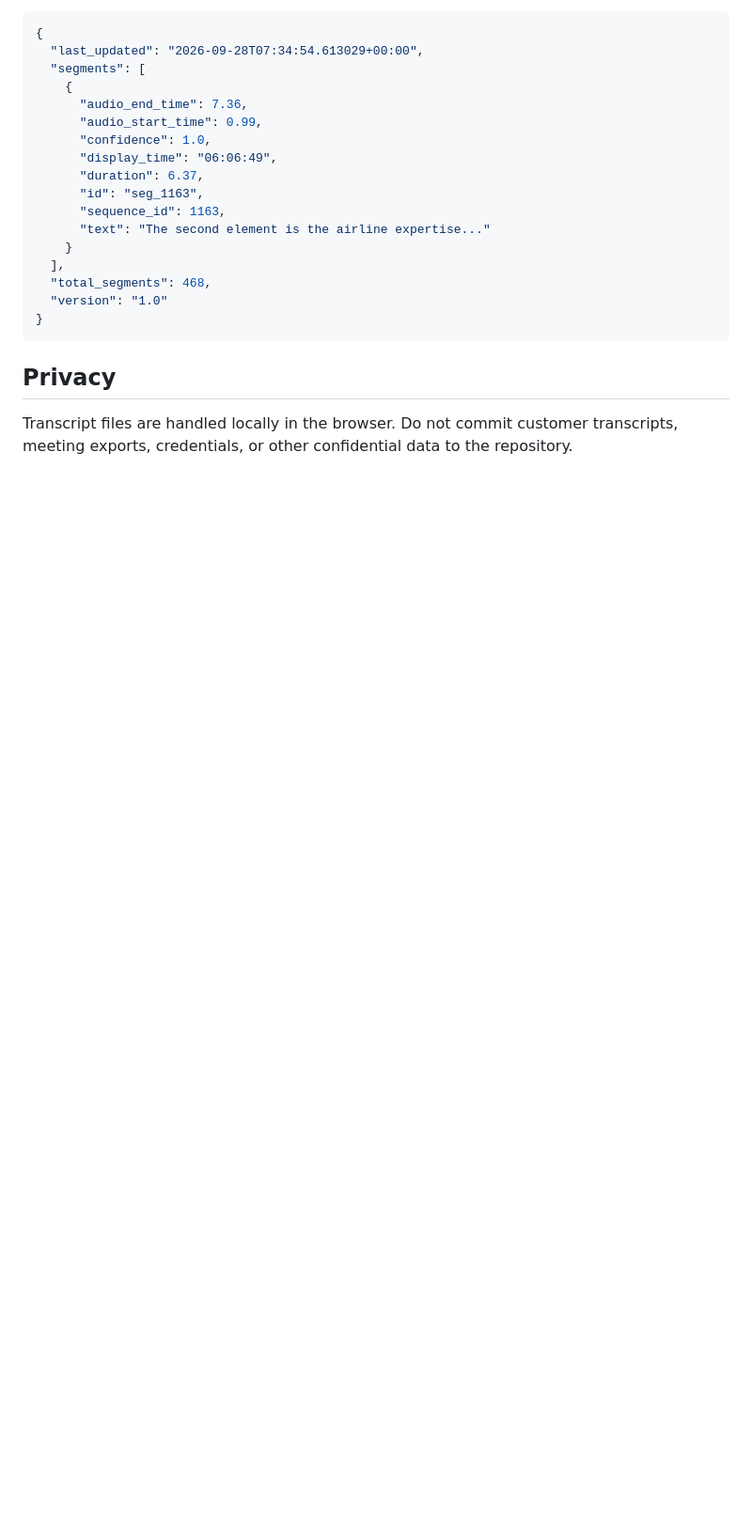
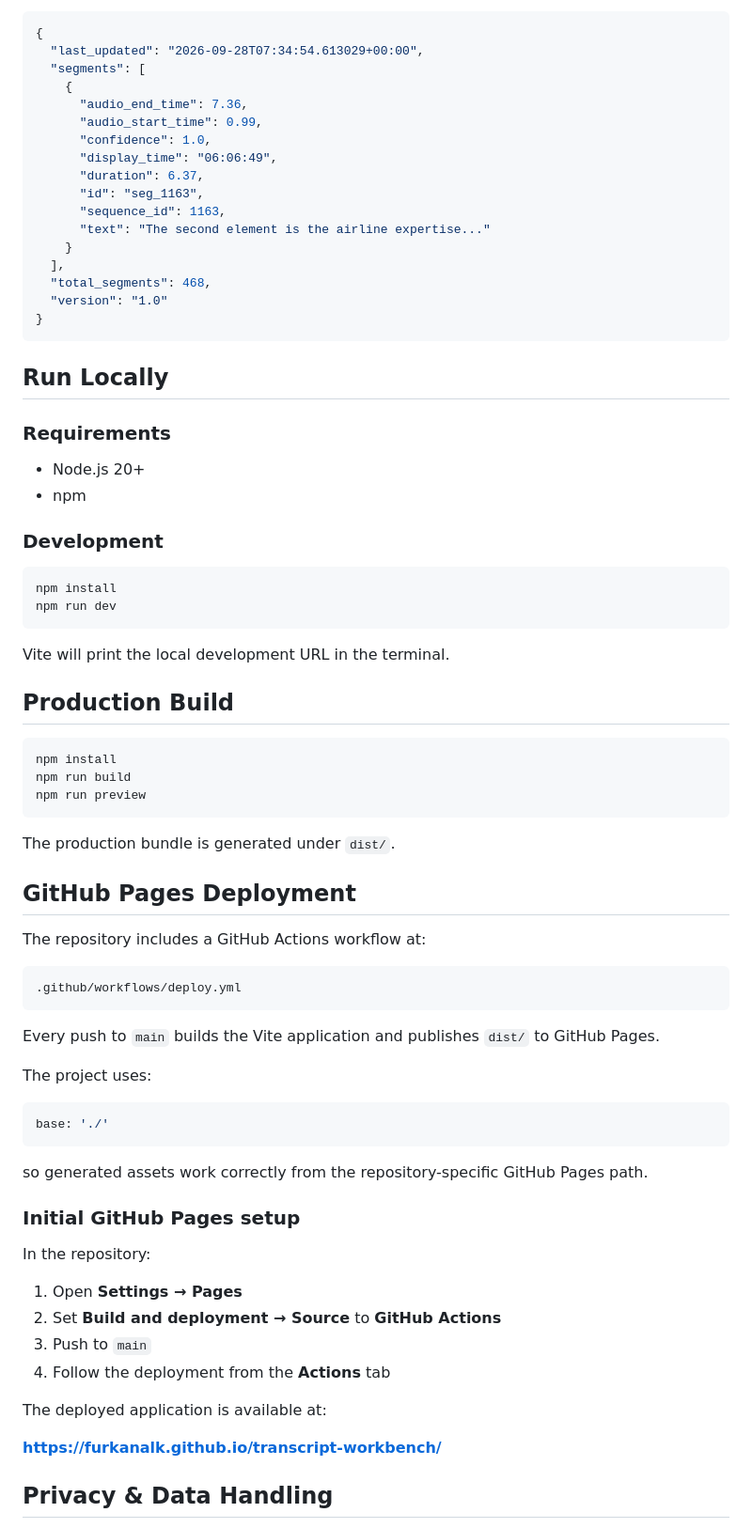
Before and after one commit to furkanalk/transcript-workbench, a Markdown page: README.md, the part around one of its changes. Shown at 94% size. Rendered like a GitHub page; blank space fills up the shorter version.

Commit message:
docs: improve project documentation

````diff
--- a/README.md
+++ b/README.md
@@ -97,6 +193,62 @@ Every push to `main` builds the Vite application and deploys `dist/` to GitHub P
 }
 ```
 
-## Privacy
+## Run Locally
 
-Transcript files are handled locally in the browser. Do not commit customer transcripts, meeting exports, credentials, or other confidential data to the repository.
+### Requirements
+
+- Node.js 20+
+- npm
+
+### Development
+
+```bash
+npm install
+npm run dev
+```
+
+Vite will print the local development URL in the terminal.
+
+## Production Build
+
+```bash
+npm install
+npm run build
+npm run preview
+```
+
+The production bundle is generated under `dist/`.
+
+## GitHub Pages Deployment
+
+The repository includes a GitHub Actions workflow at:
+
+```text
+.github/workflows/deploy.yml
+```
+
+Every push to `main` builds the Vite application and publishes `dist/` to GitHub Pages.
+
+The project uses:
+
+```ts
+base: './'
+```
+
+so generated assets work correctly from the repository-specific GitHub Pages path.
+
+### Initial GitHub Pages setup
+
+In the repository:
+
+1. Open **Settings → Pages**
+2. Set **Build and deployment → Source** to **GitHub Actions**
+3. Push to `main`
+4. Follow the deployment from the **Actions** tab
+
+The deployed application is available at:
+
+**https://furkanalk.github.io/transcript-workbench/**
+
+## Privacy & Data Handling
+
````
Also changed, not shown: other parts of README.md (+186 -49 lines).
